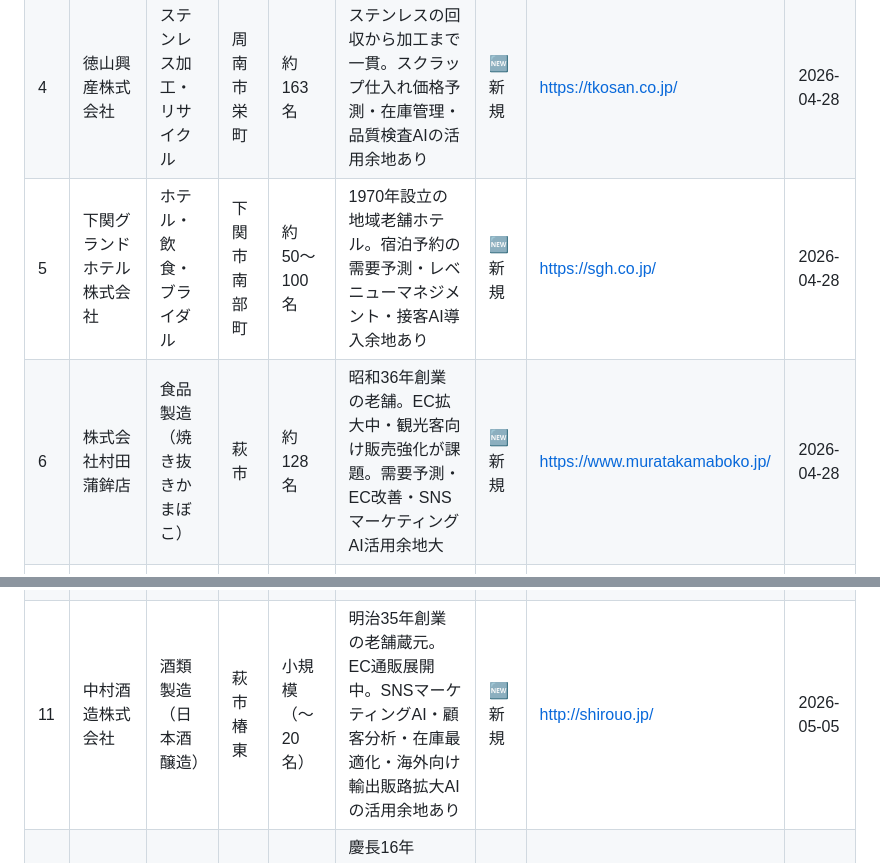
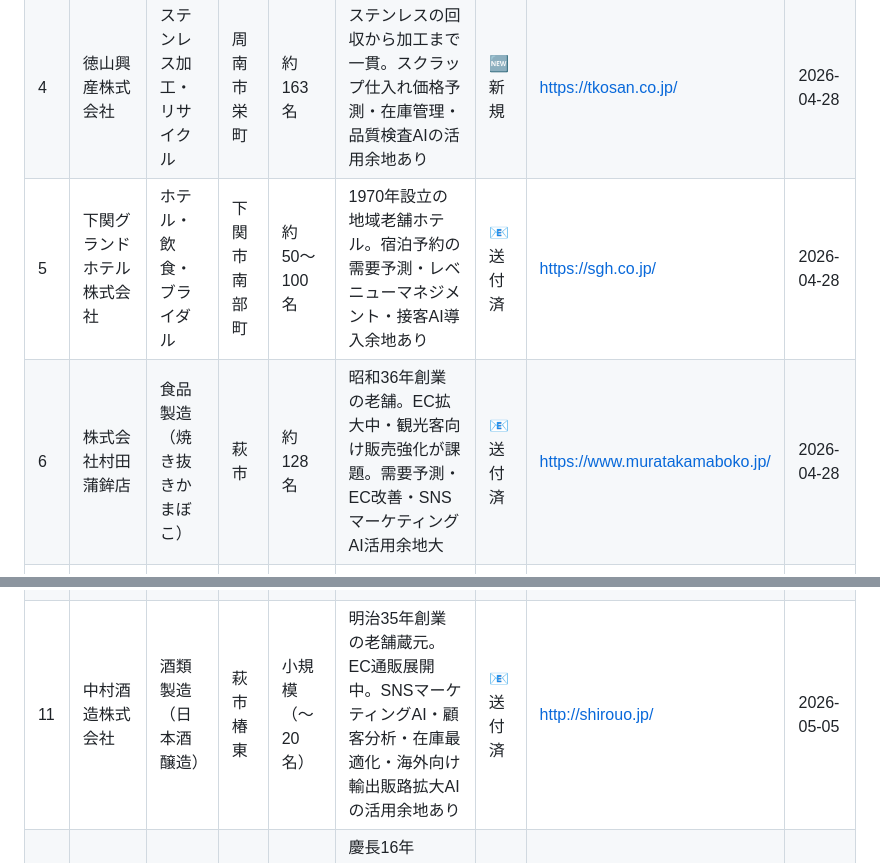
Before and after one commit to tanakayuushin/ai-ceo-project, a Markdown page: departments/sales/見込み客リスト.md, 2 parts joined by grey strips. GitHub-like rendering.

Commit message:
Sales: mark 3 prospects as contacted (2026-05-08)

```diff
--- a/departments/sales/見込み客リスト.md
+++ b/departments/sales/見込み客リスト.md
@@ -26,12 +26,12 @@
 | 2 | 株式会社元気ジャパン | 貨物自動車運送業 | 山口市鋳銭司 | 約110名 | トラック100台超を保有。配車最適化・積載率向上・ドライバー安全管理へのAI導入で大きな効率化が見込まれる | 🆕 新規 | https://genki-japan.co.jp/ | 2026-04-28 |
 | 3 | 山口コーウン株式会社 | 化学品物流・倉庫管理 | 周南市臨海町 | 約365名 | 東ソー物流グループ子会社。化学品の輸送記録・在庫管理の自動化、安全管理AI導入のニーズあり | 🆕 新規 | https://www.yamaguchi-koun.com/ | 2026-04-28 |
 | 4 | 徳山興産株式会社 | ステンレス加工・リサイクル | 周南市栄町 | 約163名 | ステンレスの回収から加工まで一貫。スクラップ仕入れ価格予測・在庫管理・品質検査AIの活用余地あり | 🆕 新規 | https://tkosan.co.jp/ | 2026-04-28 |
-| 5 | 下関グランドホテル株式会社 | ホテル・飲食・ブライダル | 下関市南部町 | 約50〜100名 | 1970年設立の地域老舗ホテル。宿泊予約の需要予測・レベニューマネジメント・接客AI導入余地あり | 🆕 新規 | https://sgh.co.jp/ | 2026-04-28 |
-| 6 | 株式会社村田蒲鉾店 | 食品製造（焼き抜きかまぼこ） | 萩市 | 約128名 | 昭和36年創業の老舗。EC拡大中・観光客向け販売強化が課題。需要予測・EC改善・SNSマーケティングAI活用余地大 | 🆕 新規 | https://www.muratakamaboko.jp/ | 2026-04-28 |
+| 5 | 下関グランドホテル株式会社 | ホテル・飲食・ブライダル | 下関市南部町 | 約50〜100名 | 1970年設立の地域老舗ホテル。宿泊予約の需要予測・レベニューマネジメント・接客AI導入余地あり | 📧 送付済 | https://sgh.co.jp/ | 2026-04-28 |
+| 6 | 株式会社村田蒲鉾店 | 食品製造（焼き抜きかまぼこ） | 萩市 | 約128名 | 昭和36年創業の老舗。EC拡大中・観光客向け販売強化が課題。需要予測・EC改善・SNSマーケティングAI活用余地大 | 📧 送付済 | https://www.muratakamaboko.jp/ | 2026-04-28 |
 | 7 | 株式会社大谷山荘 | 旅館業（温泉旅館・ブライダル） | 長門市深川湯本 | 約229名 | 1954年設立・年商30億円の老舗温泉旅館。宿泊需要予測・レベニューマネジメント・接客AI・多言語対応チャットボット導入余地大 | 🆕 新規 | https://otanisanso.co.jp/ | 2026-05-05 |
 | 8 | 日立建設株式会社 | 建設業（土木・建築・舗装） | 宇部市善和 | 約121名 | 大正9年創業・100年超の老舗建設会社。施工現場の写真管理・工程管理・図面共有のデジタル化、AIによる工期予測・安全管理に活用余地大 | 🆕 新規 | https://hitachi-kensetsu.co.jp/ | 2026-05-05 |
 | 9 | 防府通運株式会社 | 物流・倉庫・運送・通関 | 防府市浜方 | 約78名 | 1937年設立・年商36.7億円。港湾運送・倉庫・通関・産廃と多角的事業。配送ルート最適化・倉庫在庫AI管理・輸出入書類自動化の余地あり | 🆕 新規 | http://bo-tsu.co.jp/ | 2026-05-05 |
 | 10 | 山口第一株式会社（山口第一交通グループ） | タクシー・ハイヤー・IT・不動産 | 下関市細江町 | 約250名超 | 1981年創業・山口県最大級のタクシーグループ。AI配車最適化・需要予測・ドライバー安全管理・観光案内AI活用でさらなる効率化が見込める | 🆕 新規 | https://y-daiichi.co.jp/ | 2026-05-05 |
-| 11 | 中村酒造株式会社 | 酒類製造（日本酒醸造） | 萩市椿東 | 小規模（〜20名） | 明治35年創業の老舗蔵元。EC通販展開中。SNSマーケティングAI・顧客分析・在庫最適化・海外向け輸出販路拡大AIの活用余地あり | 🆕 新規 | http://shirouo.jp/ | 2026-05-05 |
+| 11 | 中村酒造株式会社 | 酒類製造（日本酒醸造） | 萩市椿東 | 小規模（〜20名） | 明治35年創業の老舗蔵元。EC通販展開中。SNSマーケティングAI・顧客分析・在庫最適化・海外向け輸出販路拡大AIの活用余地あり | 📧 送付済 | http://shirouo.jp/ | 2026-05-05 |
 | 12 | 山城屋酒造株式会社 | 酒類製造（日本酒醸造） | 山口市道場門前 | 小規模（〜10名） | 慶長16年（1611年）創業・400年超の歴史。2014年に自社醸造再開。EC・SNS販促強化・需要予測・観光客向けブランド認知AI活用余地大 | 🆕 新規 | https://sugihime.jp/ | 2026-05-05 |
 | 13 | 株式会社三和印刷社 | 印刷・アプリ開発・自治体DX | 下関市長府扇町 | 〜50名 | 1970年設立。下関市公式アプリ開発実績あり。印刷受注管理のAI自動化・顧客対応チャットボット・デジタルマーケティング支援AIの活用余地あり | 🆕 新規 | https://sanwa-printing.jp/ | 2026-05-05 |
```
Also changed, not shown: other parts of departments/sales/見込み客リスト.md (+1 -1 lines).
